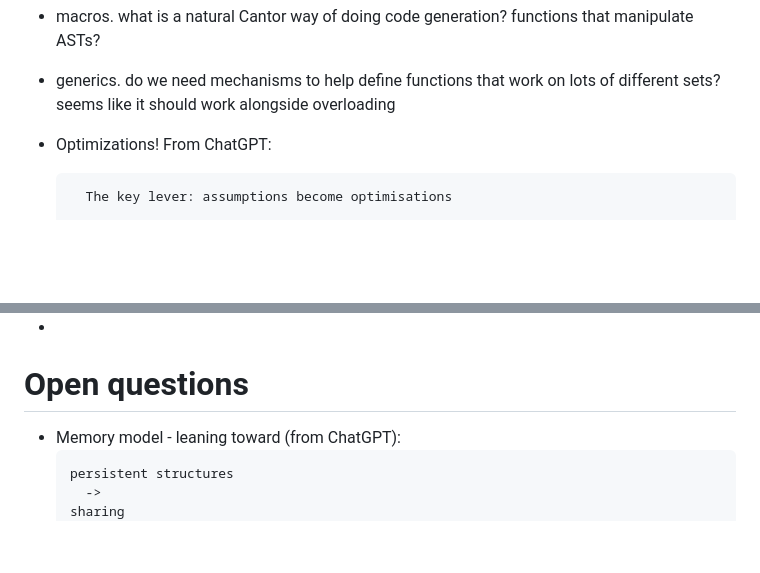
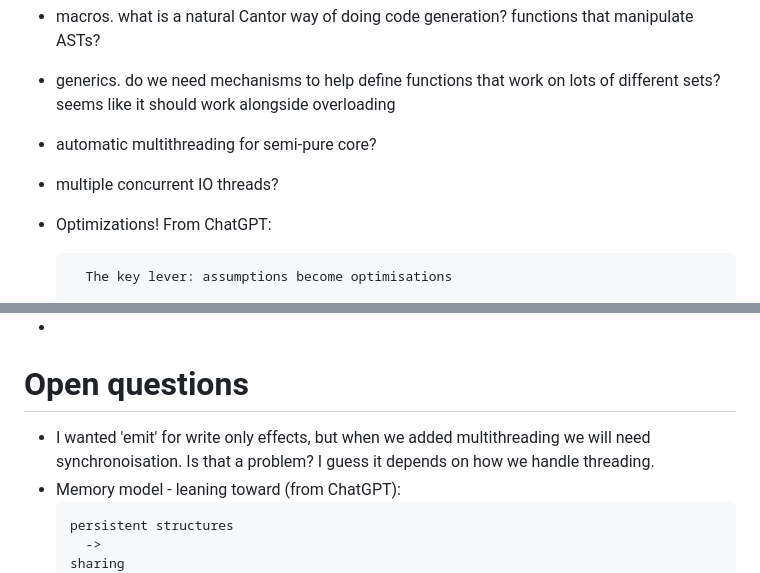
Before and after one commit to DouglasMcIvor/cantor, a Markdown page: backlog.md, 2 parts joined by grey strips. Rendered like a GitHub page; blank space fills up the shorter version.

````diff
--- a/backlog.md
+++ b/backlog.md
@@ -43,6 +43,8 @@ You probably don't want to read this unless you're me.
 - dynamic dispatch?
 - macros. what is a natural Cantor way of doing code generation? functions that manipulate ASTs?
 - generics. do we need mechanisms to help define functions that work on lots of different sets? seems like it should work alongside overloading
+- automatic multithreading for semi-pure core?
+- multiple concurrent IO threads?
 
 - Optimizations! From ChatGPT:
   ```
@@ -111,6 +113,8 @@ You probably don't want to read this unless you're me.
 
 # Open questions
 
+- I wanted 'emit' for write only effects, but when we added multithreading we will need synchronoisation. Is that a problem?
+I guess it depends on how we handle threading.
 - Memory model - leaning toward (from ChatGPT):
   ```
   persistent structures
````
